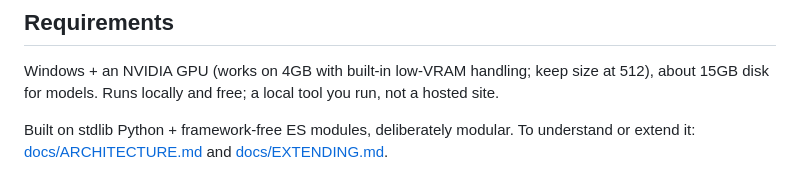
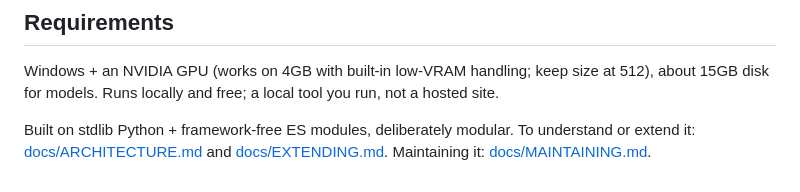
Before and after one commit to FreelanceWillie/dyson-crucible, a Markdown page: README.md, the part around the change. Drawn GitHub-style.

```diff
--- a/README.md
+++ b/README.md
@@ -58,4 +58,4 @@ python conductor/server.py            # then open http://127.0.0.1:7860
 
 Windows + an NVIDIA GPU (works on 4GB with built-in low-VRAM handling; keep size at 512), about 15GB disk for models. Runs locally and free; a local tool you run, not a hosted site.
 
-Built on stdlib Python + framework-free ES modules, deliberately modular. To understand or extend it: [docs/ARCHITECTURE.md](docs/ARCHITECTURE.md) and [docs/EXTENDING.md](docs/EXTENDING.md).
+Built on stdlib Python + framework-free ES modules, deliberately modular. To understand or extend it: [docs/ARCHITECTURE.md](docs/ARCHITECTURE.md) and [docs/EXTENDING.md](docs/EXTENDING.md). Maintaining it: [docs/MAINTAINING.md](docs/MAINTAINING.md).
```
Also changed, not shown: docs/MAINTAINING.md (added, +112 -0 lines).
